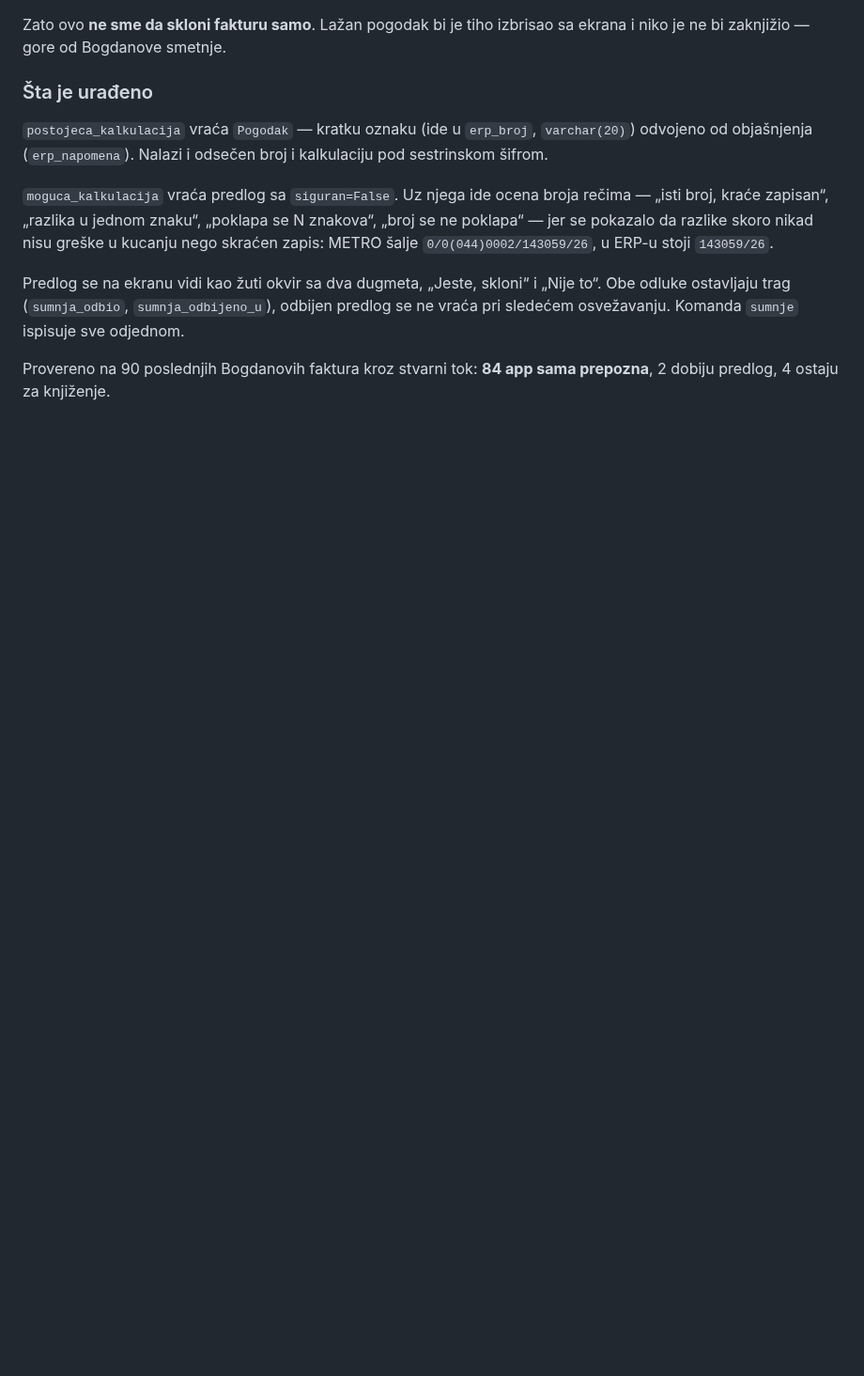
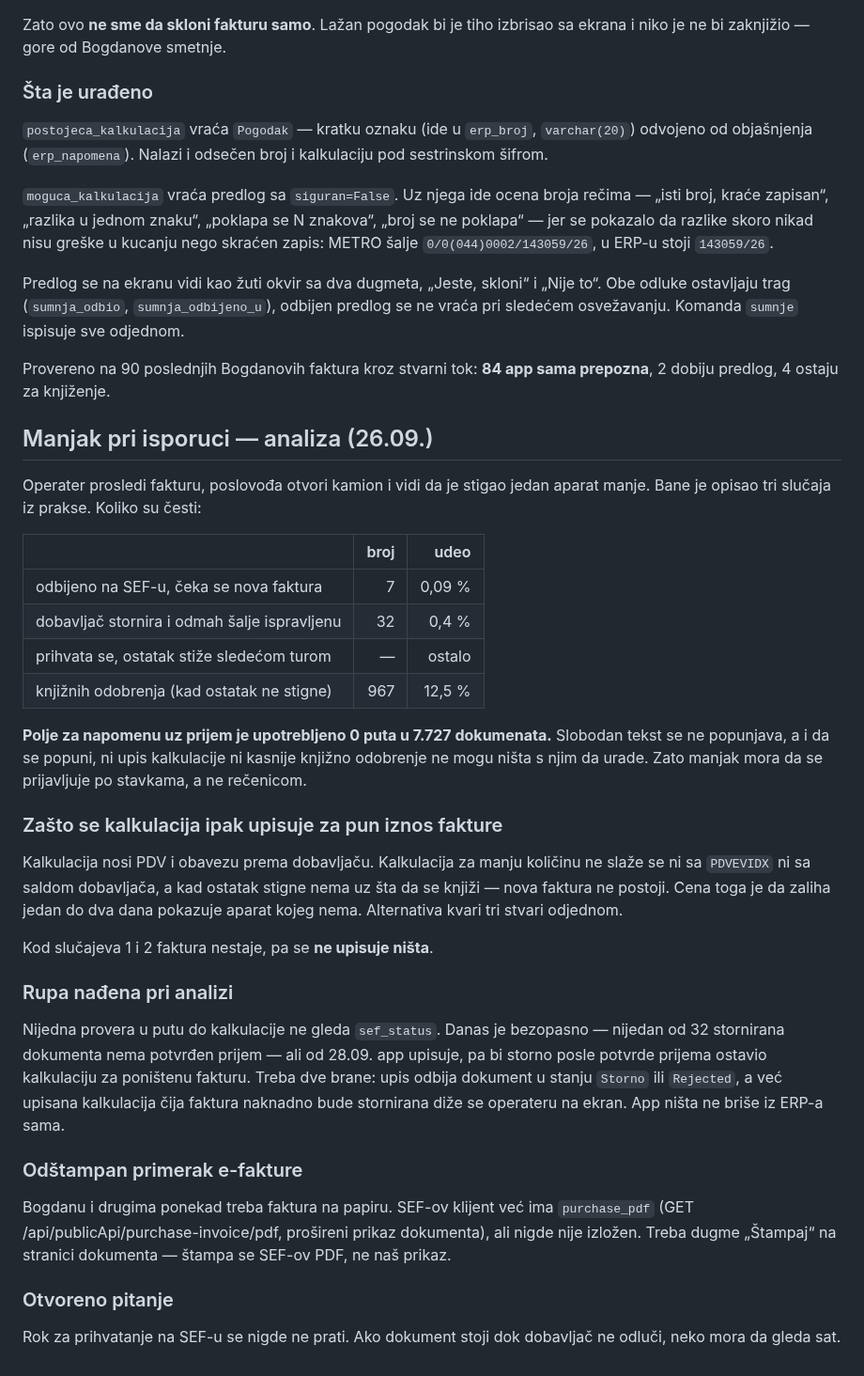
Before and after one commit to soskic12/elbraco-sef, a Markdown page: docs/FAZA-2.md, the part around the change. Shown at 94% size. Rendered like a GitHub page; blank space fills up the shorter version.

Commit message:
Analiza: manjak pri isporuci, tri scenarija i rupa sa statusom SEF-a
Co-Authored-By: Claude Opus 5 (1M context) <noreply@anthropic.com>

```diff
--- a/docs/FAZA-2.md
+++ b/docs/FAZA-2.md
@@ -1800,3 +1800,50 @@ sve odjednom.
 
 Provereno na 90 poslednjih Bogdanovih faktura kroz stvarni tok: **84 app sama
 prepozna**, 2 dobiju predlog, 4 ostaju za knjiženje.
+
+## Manjak pri isporuci — analiza (26.09.)
+
+Operater prosledi fakturu, poslovođa otvori kamion i vidi da je stigao jedan
+aparat manje. Bane je opisao tri slučaja iz prakse. Koliko su česti:
+
+| | broj | udeo |
+|---|---:|---:|
+| odbijeno na SEF-u, čeka se nova faktura | 7 | 0,09 % |
+| dobavljač stornira i odmah šalje ispravljenu | 32 | 0,4 % |
+| prihvata se, ostatak stiže sledećom turom | — | ostalo |
+| knjižnih odobrenja (kad ostatak ne stigne) | 967 | 12,5 % |
+
+**Polje za napomenu uz prijem je upotrebljeno 0 puta u 7.727 dokumenata.**
+Slobodan tekst se ne popunjava, a i da se popuni, ni upis kalkulacije ni
+kasnije knjižno odobrenje ne mogu ništa s njim da urade. Zato manjak mora da se
+prijavljuje po stavkama, a ne rečenicom.
+
+### Zašto se kalkulacija ipak upisuje za pun iznos fakture
+
+Kalkulacija nosi PDV i obavezu prema dobavljaču. Kalkulacija za manju količinu
+ne slaže se ni sa `PDVEVIDX` ni sa saldom dobavljača, a kad ostatak stigne nema
+uz šta da se knjiži — nova faktura ne postoji. Cena toga je da zaliha jedan do
+dva dana pokazuje aparat kojeg nema. Alternativa kvari tri stvari odjednom.
+
+Kod slučajeva 1 i 2 faktura nestaje, pa se **ne upisuje ništa**.
+
+### Rupa nađena pri analizi
+
+Nijedna provera u putu do kalkulacije ne gleda `sef_status`. Danas je
+bezopasno — nijedan od 32 stornirana dokumenta nema potvrđen prijem — ali od
+28.09. app upisuje, pa bi storno posle potvrde prijema ostavio kalkulaciju za
+poništenu fakturu. Treba dve brane: upis odbija dokument u stanju `Storno` ili
+`Rejected`, a već upisana kalkulacija čija faktura naknadno bude stornirana
+diže se operateru na ekran. App ništa ne briše iz ERP-a sama.
+
+### Odštampan primerak e-fakture
+
+Bogdanu i drugima ponekad treba faktura na papiru. SEF-ov klijent već ima
+`purchase_pdf` (GET /api/publicApi/purchase-invoice/pdf, prošireni prikaz
+dokumenta), ali nigde nije izložen. Treba dugme „Štampaj“ na stranici
+dokumenta — štampa se SEF-ov PDF, ne naš prikaz.
+
+### Otvoreno pitanje
+
+Rok za prihvatanje na SEF-u se nigde ne prati. Ako dokument stoji dok dobavljač
+ne odluči, neko mora da gleda sat.
```
